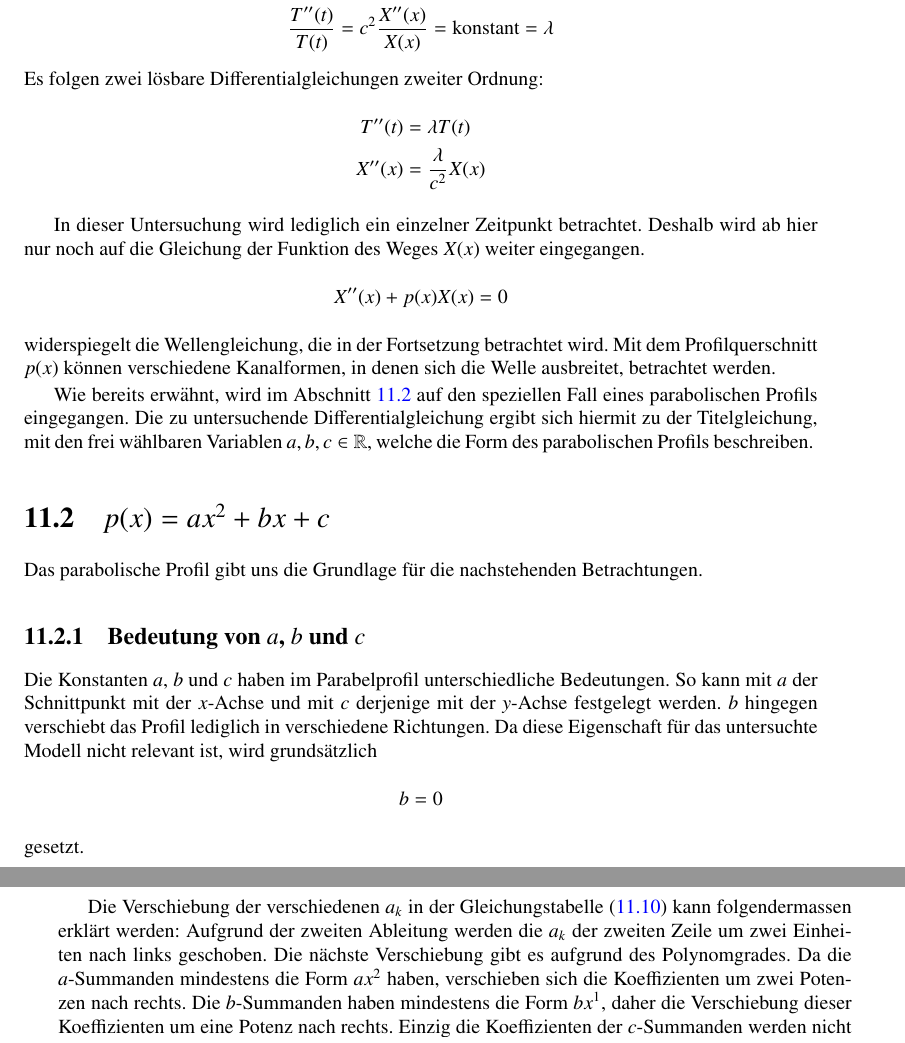
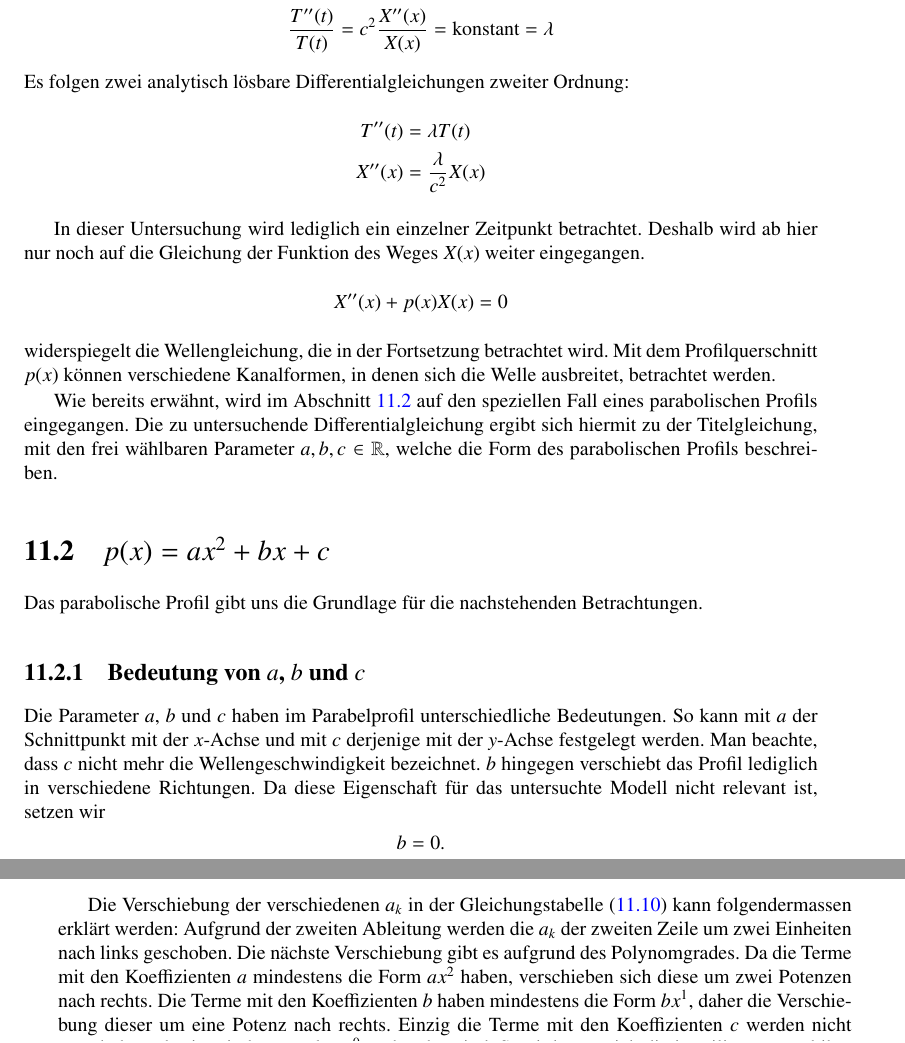
Before and after one commit to AndreasFMueller/SeminarDGL, a LaTeX book (skript/skript.tex, which reads skript/wellen/sections/modellgleichung.tex, skript/wellen/sections/subsections/bedeutung-abc.tex, skript/wellen/sections/subsections/potenzreihenloesung.tex): two parts of pages 186 and 189 of 238, joined at a grey line, cut so that both start at the same text. Compiled offline with pdfLaTeX; a LaTeX package or settings file that is missing is left out.

Commit message:
typos and more

```diff
--- a/skript/wellen/sections/modellgleichung.tex
+++ b/skript/wellen/sections/modellgleichung.tex
@@ -47,7 +47,7 @@ Gleichung konstant sind.
 	=
 	c^2 \frac{X''(x)}{X(x)} = \text{konstant} = \lambda
 \end{equation*}
-Es folgen zwei l"osbare Differentialgleichungen zweiter Ordnung:
+Es folgen zwei analytisch l"osbare Differentialgleichungen zweiter Ordnung:
 \begin{align*}
 	T''(t) &= \lambda T(t) \\
 	X''(x) &= \frac{\lambda}{c^2}X(x)
@@ -66,5 +66,5 @@ sich die Welle ausbreitet, betrachtet werden.
 Wie bereits erw"ahnt, wird im Abschnitt \ref{sec:wellen:p(x)=parabel} auf den
 speziellen Fall eines parabolischen Profils eingegangen. Die zu untersuchende
 Differentialgleichung ergibt sich hiermit zu der Titelgleichung, mit den frei
-w"ahlbaren Variablen ${a,b,c} \in \mathbb{R}$, welche die Form des
+w"ahlbaren Parameter ${a,b,c} \in \mathbb{R}$, welche die Form des
 parabolischen Profils beschreiben.
--- a/skript/wellen/sections/subsections/bedeutung-abc.tex
+++ b/skript/wellen/sections/subsections/bedeutung-abc.tex
@@ -1,12 +1,12 @@
 \subsection{Bedeutung von \texorpdfstring{$a$}{a}, \texorpdfstring{$b$}{b} und
 \texorpdfstring{$c$}{c}}
 
-Die Konstanten $a$, $b$ und $c$ haben im Parabelprofil unterschiedliche
+Die Parameter $a$, $b$ und $c$ haben im Parabelprofil unterschiedliche
 Bedeutungen. So kann mit $a$ der Schnittpunkt mit der $x$-Achse
-und mit $c$ derjenige mit der $y$-Achse festgelegt werden. $b$ hingegen
+und mit $c$ derjenige mit der $y$-Achse festgelegt werden. Man beachte, dass
+$c$ nicht mehr die Wellengeschwindigkeit bezeichnet. $b$ hingegen
 verschiebt das Profil lediglich in verschiedene Richtungen. Da diese
-Eigenschaft f"ur das untersuchte Modell nicht relevant ist, wird grunds"atzlich
+Eigenschaft f"ur das untersuchte Modell nicht relevant ist, setzen wir
 \begin{equation*}
-	b = 0
+	b = 0.
 \end{equation*}
-gesetzt.
--- a/skript/wellen/sections/subsections/potenzreihenloesung.tex
+++ b/skript/wellen/sections/subsections/potenzreihenloesung.tex
@@ -77,6 +77,6 @@ Die Verschiebung der verschiedenen $a_k$ in der Gleichungstabelle
 (\ref{eq:wellen:koeffizietenvergleichtabelle}) kann folgendermassen erkl"art
 werden: Aufgrund der zweiten Ableitung werden die $a_k$ der zweiten Zeile um
 zwei Einheiten nach links geschoben. Die n"achste Verschiebung gibt es aufgrund
-des Polynomgrades. Da die $a$-Summanden mindestens die Form $ax^2$ haben,
-verschieben sich die Koeffizienten um zwei Potenzen nach rechts. Die
-$b$-Summanden haben mindestens die Form $bx^1$, daher die Verschiebung dieser
+des Polynomgrades. Da die Terme mit den Koeffizienten $a$ mindestens die Form
+$ax^2$ haben, verschieben sich diese um zwei Potenzen nach rechts. Die Terme
+mit den Koeffizienten $b$ haben mindestens die Form $bx^1$, daher die
```
Also changed, not shown: skript/wellen/sections/polynom-n-ten-grades.tex (+1 -1 lines), skript/wellen/sections/stolpersteine.tex (+2 -2 lines), skript/wellen/sections/subsections/polynom-0-ten-grades.tex (+7 -6 lines), skript/wellen/sections/subsections/wellendiskussion.tex (+1 -1 lines), skript/wellen/sections/subsections/potenzreihenloesung.tex (8 more changed lines).
